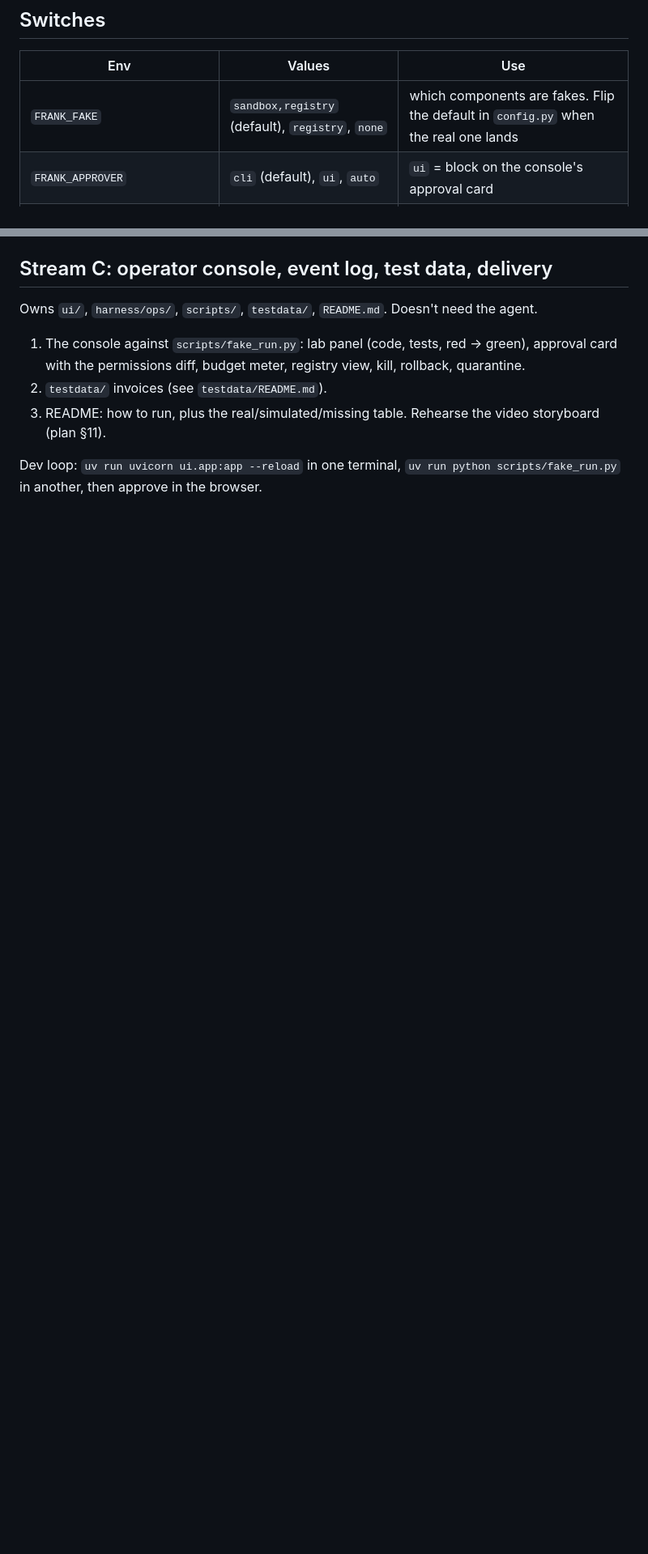
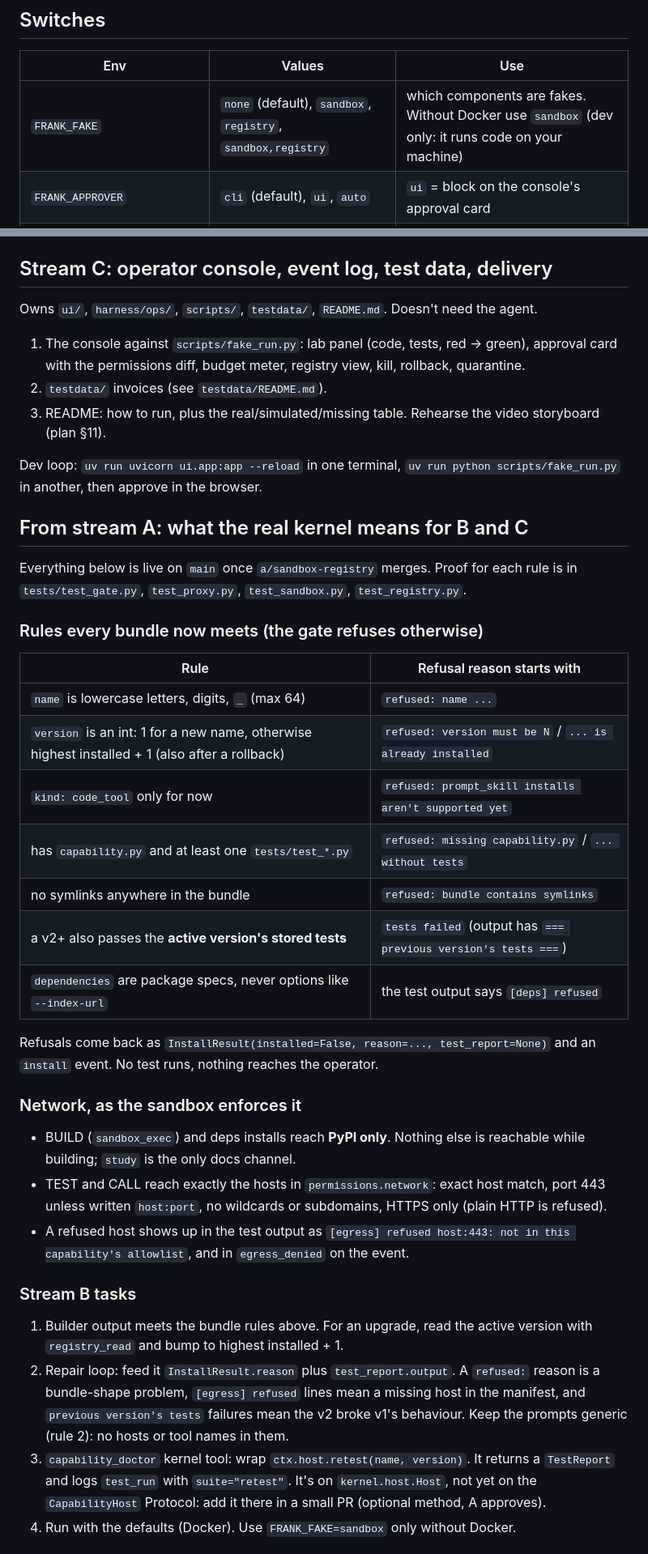
Before and after one commit to mikeholiday-dev/vwd_frankenstein, a Markdown page: docs/WORKSTREAMS.md, 2 parts joined by grey strips. Shown at 81% size. Drawn GitHub-style; blank space fills up the shorter version.

```diff
--- a/docs/WORKSTREAMS.md
+++ b/docs/WORKSTREAMS.md
@@ -37,7 +37,7 @@ No API key from the organisers, so local dev and the demo run on our own subscri
 
 | Env | Values | Use |
 |---|---|---|
-| `FRANK_FAKE` | `sandbox,registry` (default), `registry`, `none` | which components are fakes. Flip the default in `config.py` when the real one lands |
+| `FRANK_FAKE` | `none` (default), `sandbox`, `registry`, `sandbox,registry` | which components are fakes. Without Docker use `sandbox` (dev only: it runs code on your machine) |
 | `FRANK_APPROVER` | `cli` (default), `ui`, `auto` | `ui` = block on the console's approval card |
 | `FRANK_MODE` | `dev` (default), `demo` | `demo` refuses every fake and the auto approver |
 | `FRANK_LOG`, `FRANK_REGISTRY_DIR`, `FRANK_WORK_DIR` | paths | point at a scratch dir so you can wipe freely without touching the others |
@@ -77,3 +78,35 @@ Owns `ui/`, `harness/ops/`, `scripts/`, `testdata/`, `README.md`. Doesn't need t
 3. README: how to run, plus the real/simulated/missing table. Rehearse the video storyboard (plan §11).
 
 Dev loop: `uv run uvicorn ui.app:app --reload` in one terminal, `uv run python scripts/fake_run.py` in another, then approve in the browser.
+
+## From stream A: what the real kernel means for B and C
+
+Everything below is live on `main` once `a/sandbox-registry` merges. Proof for each rule is in `tests/test_gate.py`, `test_proxy.py`, `test_sandbox.py`, `test_registry.py`.
+
+### Rules every bundle now meets (the gate refuses otherwise)
+
+| Rule | Refusal reason starts with |
+|---|---|
+| `name` is lowercase letters, digits, `_` (max 64) | `refused: name ...` |
+| `version` is an int: 1 for a new name, otherwise highest installed + 1 (also after a rollback) | `refused: version must be N` / `... is already installed` |
+| `kind: code_tool` only for now | `refused: prompt_skill installs aren't supported yet` |
+| has `capability.py` and at least one `tests/test_*.py` | `refused: missing capability.py` / `... without tests` |
+| no symlinks anywhere in the bundle | `refused: bundle contains symlinks` |
+| a v2+ also passes the **active version's stored tests** | `tests failed` (output has `=== previous version's tests ===`) |
+| `dependencies` are package specs, never options like `--index-url` | the test output says `[deps] refused` |
+
+Refusals come back as `InstallResult(installed=False, reason=..., test_report=None)` and an `install` event. No test runs, nothing reaches the operator.
+
+### Network, as the sandbox enforces it
+
+- BUILD (`sandbox_exec`) and deps installs reach **PyPI only**. Nothing else is reachable while building; `study` is the only docs channel.
+- TEST and CALL reach exactly the hosts in `permissions.network`: exact host match, port 443 unless written `host:port`, no wildcards or subdomains, HTTPS only (plain HTTP is refused).
+- A refused host shows up in the test output as `[egress] refused host:443: not in this capability's allowlist`, and in `egress_denied` on the event.
+
+### Stream B tasks
+
+1. Builder output meets the bundle rules above. For an upgrade, read the active version with `registry_read` and bump to highest installed + 1.
+2. Repair loop: feed it `InstallResult.reason` plus `test_report.output`. A `refused:` reason is a bundle-shape problem, `[egress] refused` lines mean a missing host in the manifest, and `previous version's tests` failures mean the v2 broke v1's behaviour. Keep the prompts generic (rule 2): no hosts or tool names in them.
+3. `capability_doctor` kernel tool: wrap `ctx.host.retest(name, version)`. It returns a `TestReport` and logs `test_run` with `suite="retest"`. It's on `kernel.host.Host`, not yet on the `CapabilityHost` Protocol: add it there in a small PR (optional method, A approves).
+4. Run with the defaults (Docker). Use `FRANK_FAKE=sandbox` only without Docker.
+
```
Also changed, not shown: other parts of docs/WORKSTREAMS.md (+26 -10 lines).
